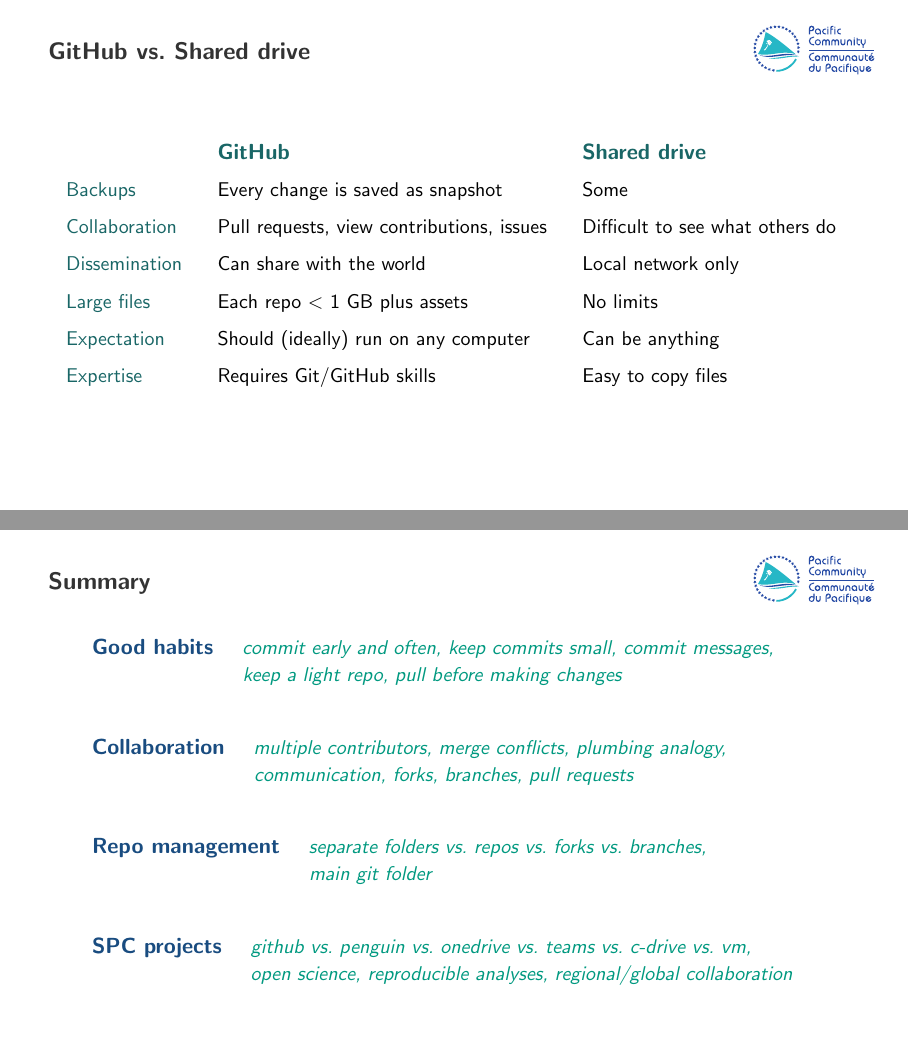
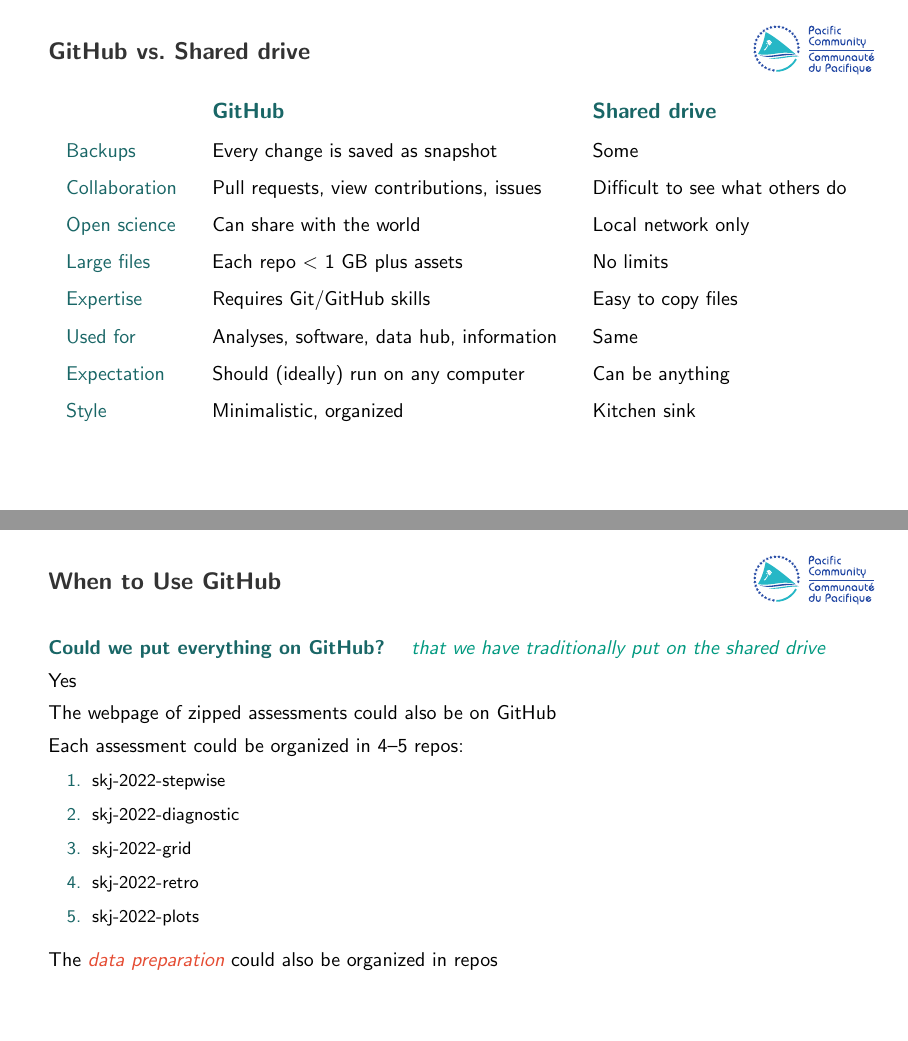
Before and after one commit to PacificCommunity/ofp-sam-git-workshop, LaTeX slides (slides/03_discussion/03_discussion.tex): pages 13 and 14 of 14 before the commit and pages 13 and 15 of 17 after it, joined at a grey line. The pictures show the PDF file slides/03_discussion/03_discussion.pdf that the author committed with the source.

Commit message:
When to use GitHub

```diff
--- a/slides/03_discussion/03_discussion.tex
+++ b/slides/03_discussion/03_discussion.tex
@@ -26,8 +26,8 @@
       \h{24.5ex}main git folder}\\[5ex]
     \item[] \hyperlink{spc}{\bf\darkblue SPC projects}
     \comment{github vs. penguin vs. onedrive vs. teams vs. c-drive vs. vm,\\
-      \h{17.9ex}open science, reproducible analyses, regional/global
-      collaboration}\\[1ex]
+      \h{17.9ex}enhanced team collaboration, open science, improved
+      backup}\\[1ex]
   \end{itemize}
 \end{frame}
 
@@ -191,16 +192,21 @@
   \setlength{\tabcolsep}{2ex}
   \begin{tabular}{lll}
     ~
-    & {\bf\darkgreen\normalsize GitHub}
-    & {\bf\darkgreen\normalsize Shared drive}\\[1.5ex]
+    & \bf\darkgreen\normalsize GitHub
+    & \bf\darkgreen\normalsize Shared drive\\[1.5ex]
     \darkgreen Backups & Every change is saved as snapshot & Some\\[1.5ex]
     \darkgreen Collaboration & Pull requests, view contributions, issues
     & Difficult to see what others do\\[1.5ex]
-    \darkgreen Dissemination & Can share with the world
+    \darkgreen Open science & Can share with the world
     & Local network only\\[1.5ex]
     \darkgreen Large files & Each repo $<$ 1 GB plus assets
     & No limits\\[1.5ex]
+    \darkgreen Expertise & Requires Git/GitHub skills
+    & Easy to copy files\\[1.5ex]
+    \darkgreen Used for & Analyses, software, data hub, information
+    & Same\\[1.5ex]
     \darkgreen Expectation & Should (ideally) run on any computer
     & Can be anything\\[1.5ex]
-    \darkgreen Expertise & Requires Git/GitHub skills & Easy to copy files\\
+    \darkgreen Style & Minimalistic, organized & Kitchen sink\\[3ex]
   \end{tabular}
+\end{frame}
@@ -206,0 +221,11 @@
+\end{frame}
+
+% ______________________________________________________________________________
+
+\begin{frame}{When to Use GitHub}\small
+  {\bf\darkgreen Could we put everything on GitHub?}
+  \comment{that we have traditionally put on the shared drive}\\[1ex]
+  Yes\\[1ex]
+  The webpage of zipped assessments could also be on GitHub\\[1ex]
+  Each assessment could be organized in 4--5 repos:\\
+  \begin{enumerate}\fns
@@ -206,0 +237,11 @@
+  \end{enumerate}
+  \vspace{1ex}
+  The {\orange\it data preparation} could also be organized in repos\\[1ex]
+\end{frame}
+
+% ______________________________________________________________________________
+
+\begin{frame}{When to Use GitHub}\small
+  {\bf\darkgreen Should we put everything on GitHub?}
+  \comment{that we have traditionally put on the shared drive}\\[1ex]
+  \begin{itemize}
@@ -206,0 +253,3 @@
+    configuration
+  \end{itemize}
+  \vspace{3ex}
@@ -221,8 +273,8 @@
       \h{24.5ex}main git folder}\\[5ex]
     \item[] \hyperlink{spc}{\bf\darkblue SPC projects}
     \comment{github vs. penguin vs. onedrive vs. teams vs. c-drive vs. vm,\\
-      \h{17.9ex}open science, reproducible analyses, regional/global
-      collaboration}\\[1ex]
+      \h{17.9ex}enhanced team collaboration, open science, improved
+      backup}\\[1ex]
   \end{itemize}
 \end{frame}
 
```
Also changed, not shown: slides/03_discussion/03_discussion.pdf, slides/03_discussion/figs/zip.png (added), slides/03_discussion/03_discussion.tex (26 more changed lines).
